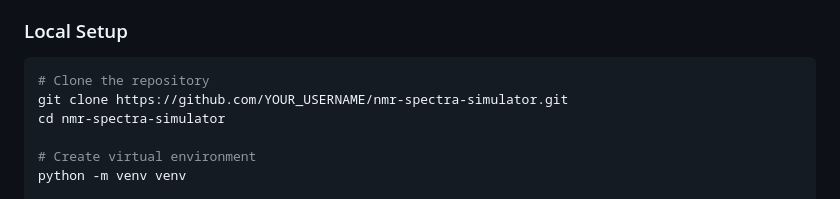
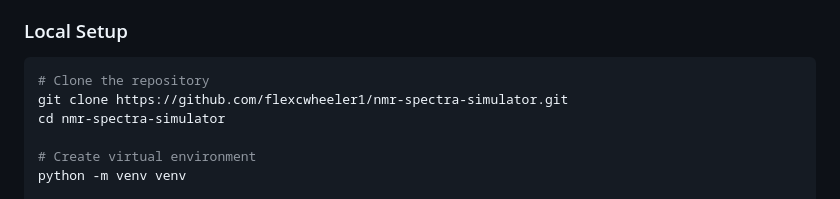
Before and after one commit to flexcwheeler1/nmr-simulator, a Markdown page: README.md, the part around the change. GitHub-like rendering.

Commit message:
Update repository URL in README for cloning

````diff
--- a/README.md
+++ b/README.md
@@ -21,7 +21,7 @@ A web-based tool for simulating and analyzing NMR (Nuclear Magnetic Resonance) s
 
 ```bash
 # Clone the repository
-git clone https://github.com/YOUR_USERNAME/nmr-spectra-simulator.git
+git clone https://github.com/flexcwheeler1/nmr-spectra-simulator.git
 cd nmr-spectra-simulator
 
 # Create virtual environment
````
